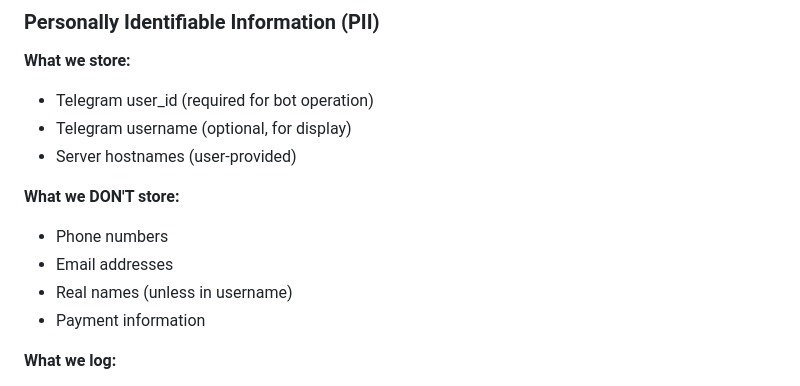
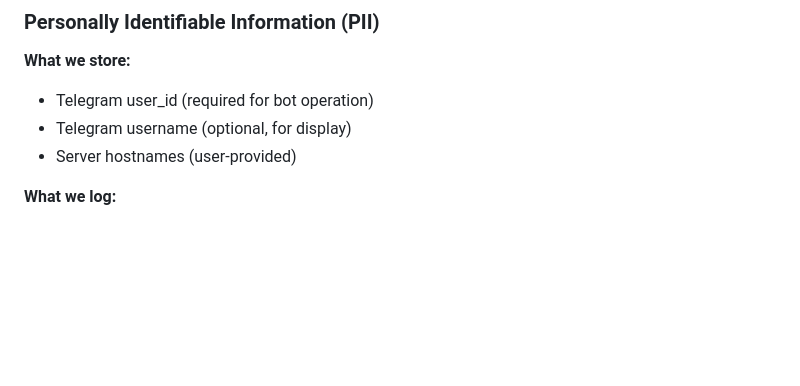
Before and after one commit to godofphonk/ServerEye, a Markdown page: docs/SECURITY.md, the part around the change printed below. Drawn GitHub-style; blank space fills up the shorter version.

```diff
--- a/docs/SECURITY.md
+++ b/docs/SECURITY.md
@@ -418,12 +418,6 @@ User → /temp → Bot
 - Telegram username (optional, for display)
 - Server hostnames (user-provided)
 
-**What we DON'T store:**
-- Phone numbers
-- Email addresses
-- Real names (unless in username)
-- Payment information
-
 **What we log:**
 - Command execution (without arguments)
 - Error messages (sanitized)
```
Also changed, not shown: other parts of docs/SECURITY.md (+1 -44 lines).
